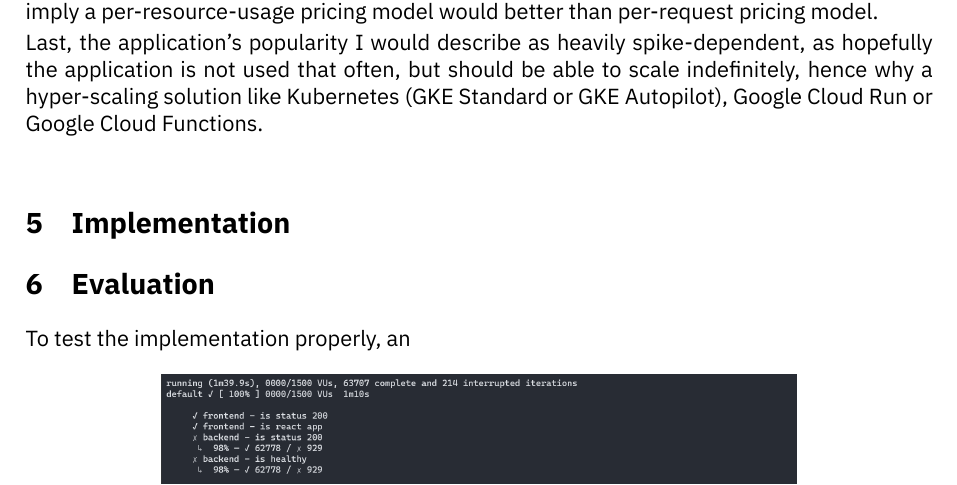
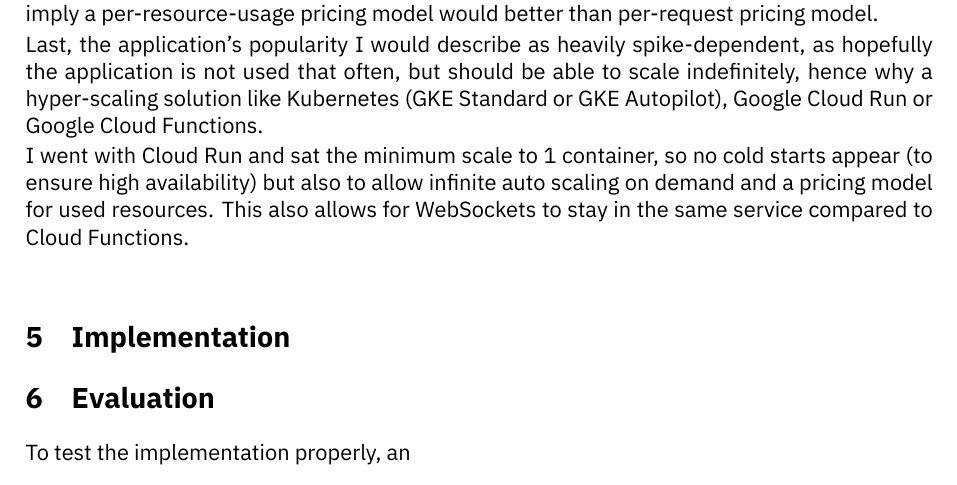
Before and after one commit to amatzen/SE05-CCECAA, a LaTeX document (Reports/Report/main.tex): part of page 5 of 5, cut so that both start at the same text. Compiled offline with XeLaTeX.

Commit message:
Added more about cloud run

```diff
--- a/Reports/Report/main.tex
+++ b/Reports/Report/main.tex
@@ -148,6 +148,8 @@ The React app (frontend) has multiple calls to the backend in a short timespan,
 
 Last, the application's popularity I would describe as heavily spike-dependent, as hopefully the application is not used that often, but should be able to scale indefinitely, hence why a hyper-scaling solution like Kubernetes (GKE Standard or GKE Autopilot), Google Cloud Run or Google Cloud Functions.
 
+I went with Cloud Run and sat the minimum scale to 1 container, so no cold starts appear (to ensure high availability) but also to allow infinite auto scaling on demand and a pricing model for used resources. This also allows for WebSockets to stay in the same service compared to Cloud Functions.
+
 
 \
 
```
